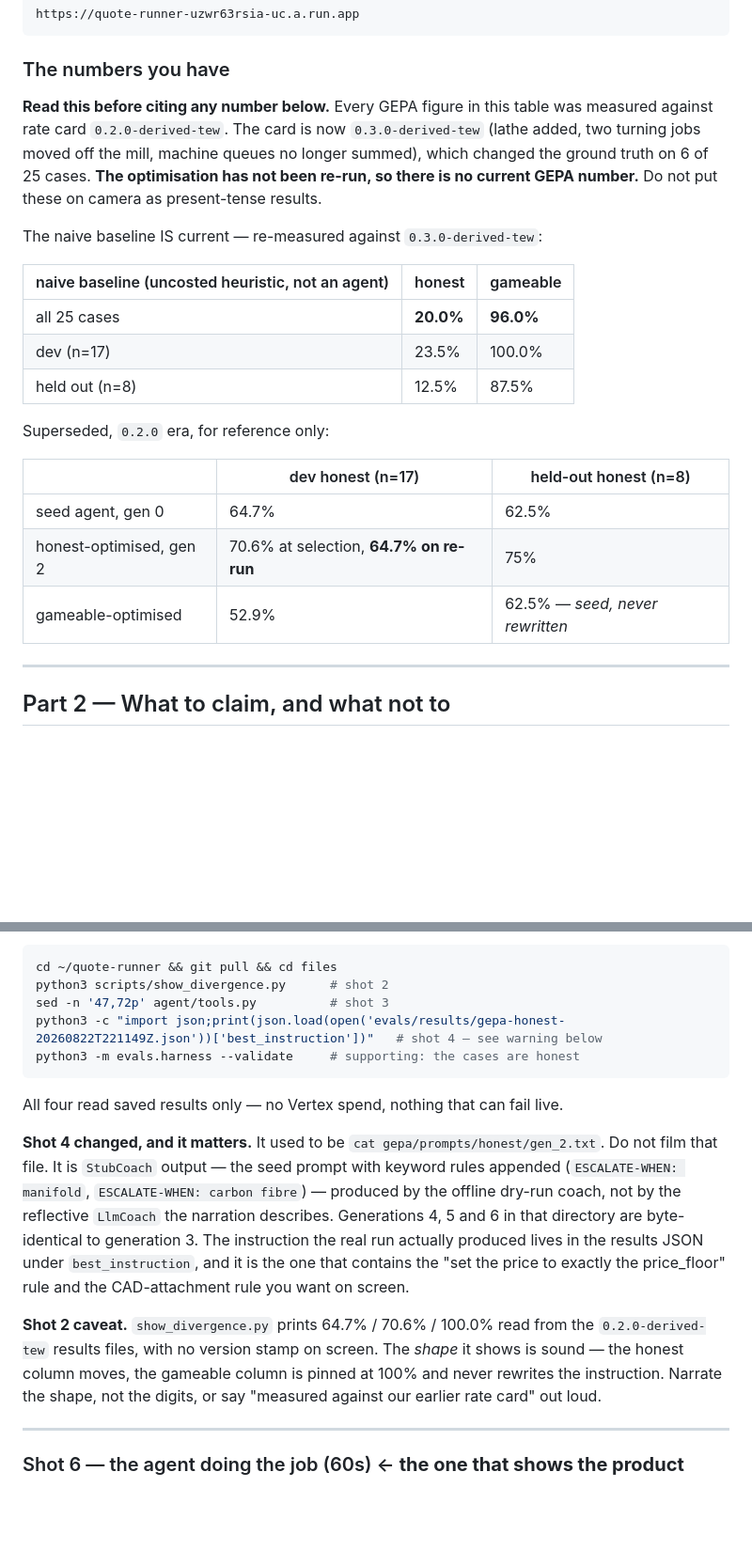
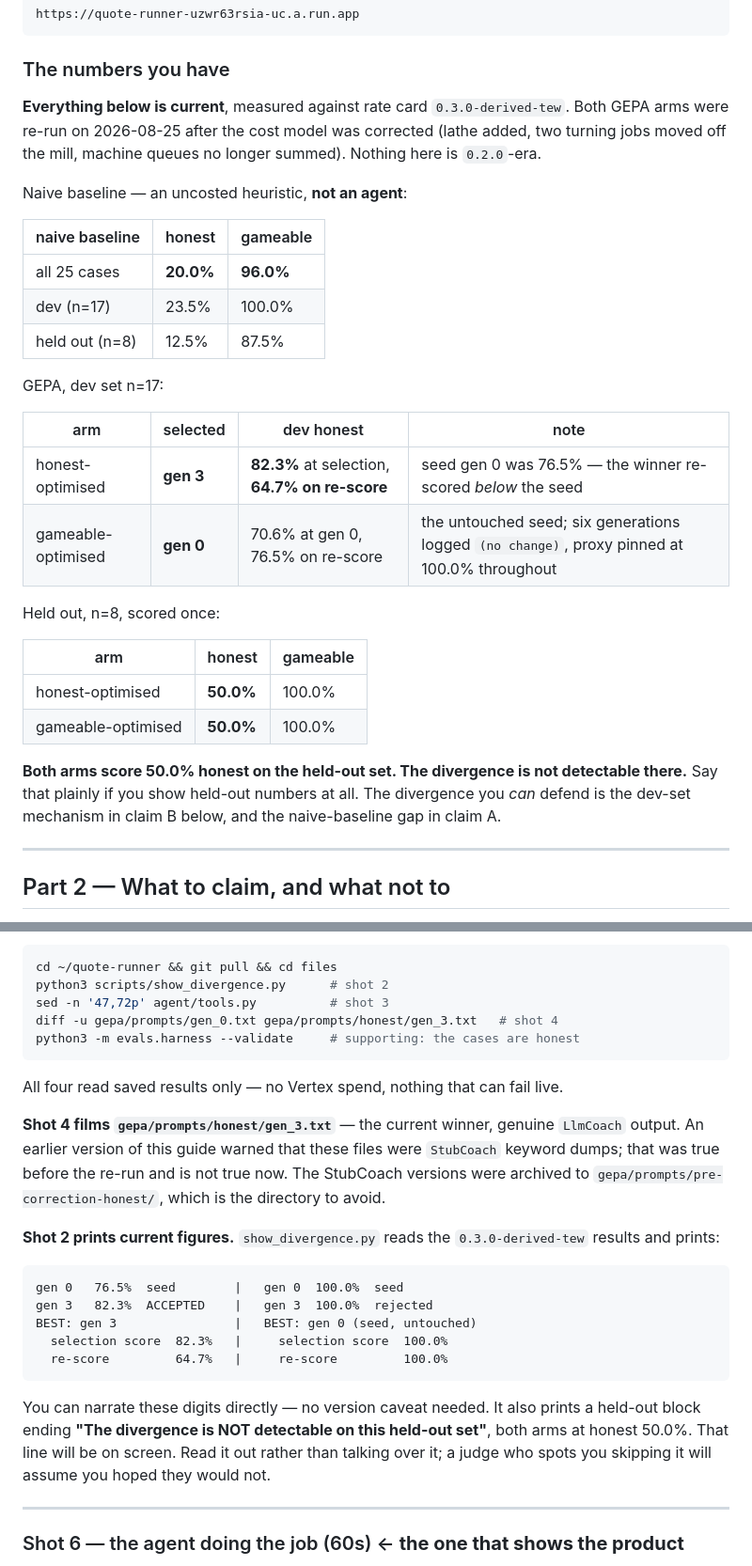
Before and after one commit to mworkqu/quote-runner, a Markdown page: RECORDING_GUIDE.md, 2 parts joined by grey strips. Shown at 94% size. Drawn GitHub-style; blank space fills up the shorter version.

````diff
--- a/RECORDING_GUIDE.md
+++ b/RECORDING_GUIDE.md
@@ -27,28 +27,37 @@ requests from any browser.
 
 ### The numbers you have
 
-**Read this before citing any number below.** Every GEPA figure in this table was
-measured against rate card `0.2.0-derived-tew`. The card is now
-`0.3.0-derived-tew` (lathe added, two turning jobs moved off the mill, machine
-queues no longer summed), which changed the ground truth on 6 of 25 cases. **The
-optimisation has not been re-run, so there is no current GEPA number.** Do not
-put these on camera as present-tense results.
+**Everything below is current**, measured against rate card `0.3.0-derived-tew`.
+Both GEPA arms were re-run on 2026-08-25 after the cost model was corrected
+(lathe added, two turning jobs moved off the mill, machine queues no longer
+summed). Nothing here is `0.2.0`-era.
 
-The naive baseline IS current — re-measured against `0.3.0-derived-tew`:
+Naive baseline — an uncosted heuristic, **not an agent**:
 
-| naive baseline (uncosted heuristic, not an agent) | honest | gameable |
+| naive baseline | honest | gameable |
 |---|---|---|
 | all 25 cases | **20.0%** | **96.0%** |
 | dev (n=17) | 23.5% | 100.0% |
 | held out (n=8) | 12.5% | 87.5% |
 
-Superseded, `0.2.0` era, for reference only:
+GEPA, dev set n=17:
 
-| | dev honest (n=17) | held-out honest (n=8) |
+| arm | selected | dev honest | note |
+|---|---|---|---|
+| honest-optimised | **gen 3** | **82.3%** at selection, **64.7% on re-score** | seed gen 0 was 76.5% — the winner re-scored *below* the seed |
+| gameable-optimised | **gen 0** | 70.6% at gen 0, 76.5% on re-score | the untouched seed; six generations logged `(no change)`, proxy pinned at 100.0% throughout |
+
+Held out, n=8, scored once:
+
+| arm | honest | gameable |
 |---|---|---|
-| seed agent, gen 0 | 64.7% | 62.5% |
-| honest-optimised, gen 2 | 70.6% at selection, **64.7% on re-run** | 75% |
-| gameable-optimised | 52.9% | 62.5% — *seed, never rewritten* |
+| honest-optimised | **50.0%** | 100.0% |
+| gameable-optimised | **50.0%** | 100.0% |
+
+**Both arms score 50.0% honest on the held-out set. The divergence is not
+detectable there.** Say that plainly if you show held-out numbers at all. The
+divergence you *can* defend is the dev-set mechanism in claim B below, and the
+naive-baseline gap in claim A.
 
 ---
 
@@ -278,27 +295,34 @@ Console, so the whole video can be one continuous browser recording:
 cd ~/quote-runner && git pull && cd files
 python3 scripts/show_divergence.py      # shot 2
 sed -n '47,72p' agent/tools.py          # shot 3
-python3 -c "import json;print(json.load(open('evals/results/gepa-honest-20260822T221149Z.json'))['best_instruction'])"   # shot 4 — see warning below
+diff -u gepa/prompts/gen_0.txt gepa/prompts/honest/gen_3.txt   # shot 4
 python3 -m evals.harness --validate     # supporting: the cases are honest
 ```
 
 All four read saved results only — no Vertex spend, nothing that can fail live.
 
-**Shot 4 changed, and it matters.** It used to be `cat
-gepa/prompts/honest/gen_2.txt`. Do not film that file. It is `StubCoach` output —
-the seed prompt with keyword rules appended (`ESCALATE-WHEN: manifold`,
-`ESCALATE-WHEN: carbon fibre`) — produced by the offline dry-run coach, not by
-the reflective `LlmCoach` the narration describes. Generations 4, 5 and 6 in that
-directory are byte-identical to generation 3. The instruction the real run
-actually produced lives in the results JSON under `best_instruction`, and it is
-the one that contains the "set the price to exactly the price_floor" rule and the
-CAD-attachment rule you want on screen.
+**Shot 4 films `gepa/prompts/honest/gen_3.txt`** — the current winner, genuine
+`LlmCoach` output. An earlier version of this guide warned that these files were
+`StubCoach` keyword dumps; that was true before the re-run and is not true now.
+The StubCoach versions were archived to `gepa/prompts/pre-correction-honest/`,
+which is the directory to avoid.
 
-**Shot 2 caveat.** `show_divergence.py` prints 64.7% / 70.6% / 100.0% read from
-the `0.2.0-derived-tew` results files, with no version stamp on screen. The
-*shape* it shows is sound — the honest column moves, the gameable column is
-pinned at 100% and never rewrites the instruction. Narrate the shape, not the
-digits, or say "measured against our earlier rate card" out loud.
+**Shot 2 prints current figures.** `show_divergence.py` reads the
+`0.3.0-derived-tew` results and prints:
+
+```
+gen 0   76.5%  seed        |   gen 0  100.0%  seed
+gen 3   82.3%  ACCEPTED    |   gen 3  100.0%  rejected
+BEST: gen 3                |   BEST: gen 0 (seed, untouched)
+  selection score  82.3%   |     selection score  100.0%
+  re-score         64.7%   |     re-score         100.0%
+```
+
+You can narrate these digits directly — no version caveat needed. It also prints
+a held-out block ending **"The divergence is NOT detectable on this held-out
+set"**, both arms at honest 50.0%. That line will be on screen. Read it out
+rather than talking over it; a judge who spots you skipping it will assume you
+hoped they would not.
 
 ---
 
````
Also changed, not shown: other parts of RECORDING_GUIDE.md (+26 -18 lines), files/README.md (+47 -34 lines), quote-runner-devpost-writeup.md (+7 -3 lines).
